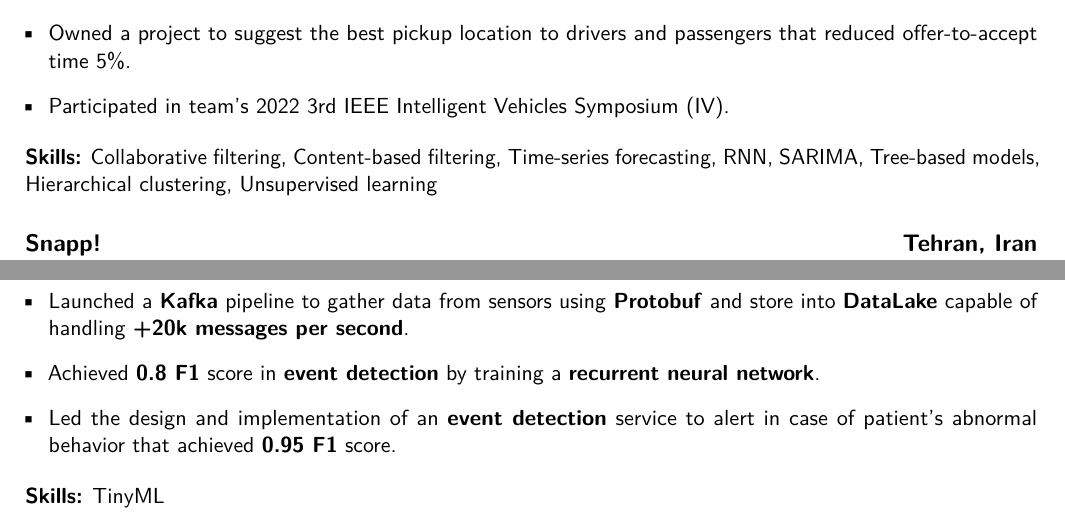
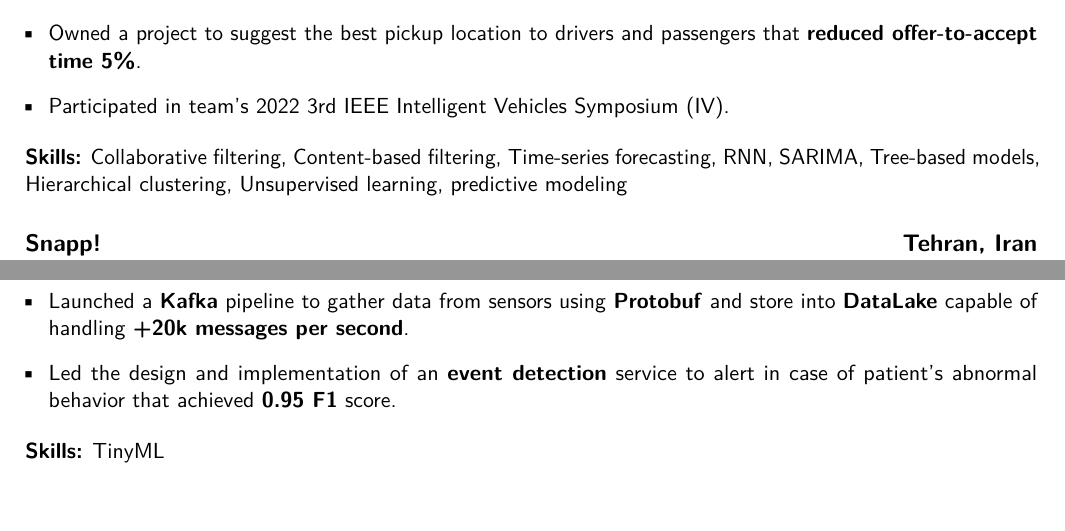
Before and after one commit to elaheh-dastan/elaheh-dastan.pdf, a LaTeX CV (src/ml.tex, which reads src/resume-ml/experience.tex): two parts of pages 1 and 2 of 3, joined at a grey line, cut so that both start at the same text, the shorter picture padded with empty space. Compiled offline with pdfLaTeX.

Commit message:
feat: update resume

```diff
--- a/src/resume-ml/experience.tex
+++ b/src/resume-ml/experience.tex
@@ -2,17 +2,17 @@
 
 \cventry{2021 -- 2024}{Senior ML Engineer}{Snapp!}{Tehran, Iran}{}{
       \begin{itemize}[label=\textbullet]
-            \item Built a recommendation system to recommend speed for streets that don't have sufficient data which \textbf{improved coverage from one million shard streets to 3 millions}.
+            \item Built a \textbf{recommendation system} to recommend speed for streets that don't have sufficient data which \textbf{improved coverage from one million shard streets to 3 millions}.
             \item Initiated a project to give ETA (estimated time of arrival) in over 5 cities in both \textbf{Iran and Iraq} that overally \textbf{improved R2 by 20\%}.
             \item Teamed with 2 cloud engineers to develope a complete pipeline to train, version and deploy models using \textbf{Airflow, Spark, MLFlow, Katib, Feast, Tensorflow Server, FastAPI, Kafka Stream, Gitlab CI/CD} that \textbf{reduced train and deployment process time 70\%}.
             \item Developed a \textbf{Golang} microservice to benchmark the accuracy of different models real time, log metrics like \textbf{response time} using \textbf{Prometheus} and create dashboards on \textbf{Grafana} that speeded up QA by 80\%.
-            \item Collaborated with product to clustered Iran cities from over 40 down to 10 which helped in reducing number of models.
+            \item Collaborated with product to \textbf{clustered} Iran cities from over 40 down to 10 which helped in reducing number of models.
             \item Implemented \textbf{HMM} algorithm to match GPS probes of drivers on streets and calculate speed of each driver afterwards.
-            \item Trained and deployed models to predict the speed of street for future time buckets which \textbf{reduced ETA MAPE 5\%}.
-            \item Owned a project to suggest the best pickup location to drivers and passengers that reduced offer-to-accept time 5\%.
+            \item Trained and deployed models to \textbf{predict} the speed of street for future time buckets which \textbf{reduced ETA MAPE 5\%}.
+            \item Owned a project to suggest the best pickup location to drivers and passengers that \textbf{reduced offer-to-accept time 5\%}.
             \item Participated in team's \httpslink[2022 3rd IEEE Intelligent Vehicles Symposium (IV)]{arxiv.org/abs/2309.09830}.
       \end{itemize}
-      \textbf{Skills:} Collaborative filtering, Content-based filtering, Time-series forecasting, RNN, SARIMA, Tree-based models, Hierarchical clustering, Unsupervised learning
+      \textbf{Skills:} Collaborative filtering, Content-based filtering, Time-series forecasting, RNN, SARIMA, Tree-based models, Hierarchical clustering, Unsupervised learning, predictive modeling
 }
 
 \vspace{.5cm}
@@ -52,7 +52,6 @@
             \item Predicted where the person should be in a 30 minute time bucket using \textbf{time-series forecasting deep learning models} and alert otherwise.
             \item Employed \textbf{Tensorflow Lite} for models to \textbf{reduce memory usage by 50\%} to be able to run the model on mobile phones.
             \item Launched a \textbf{Kafka} pipeline to gather data from sensors using \textbf{Protobuf} and store into \textbf{DataLake} capable of handling \textbf{+20k messages per second}.
-            \item Achieved \textbf{0.8 F1} score in \textbf{event detection} by training a \textbf{recurrent neural network}.
             \item Led the design and implementation of an \textbf{event detection} service to alert in case of patient's abnormal behavior that achieved \textbf{0.95 F1} score.
       \end{itemize}
       \textbf{Skills:} TinyML
```
